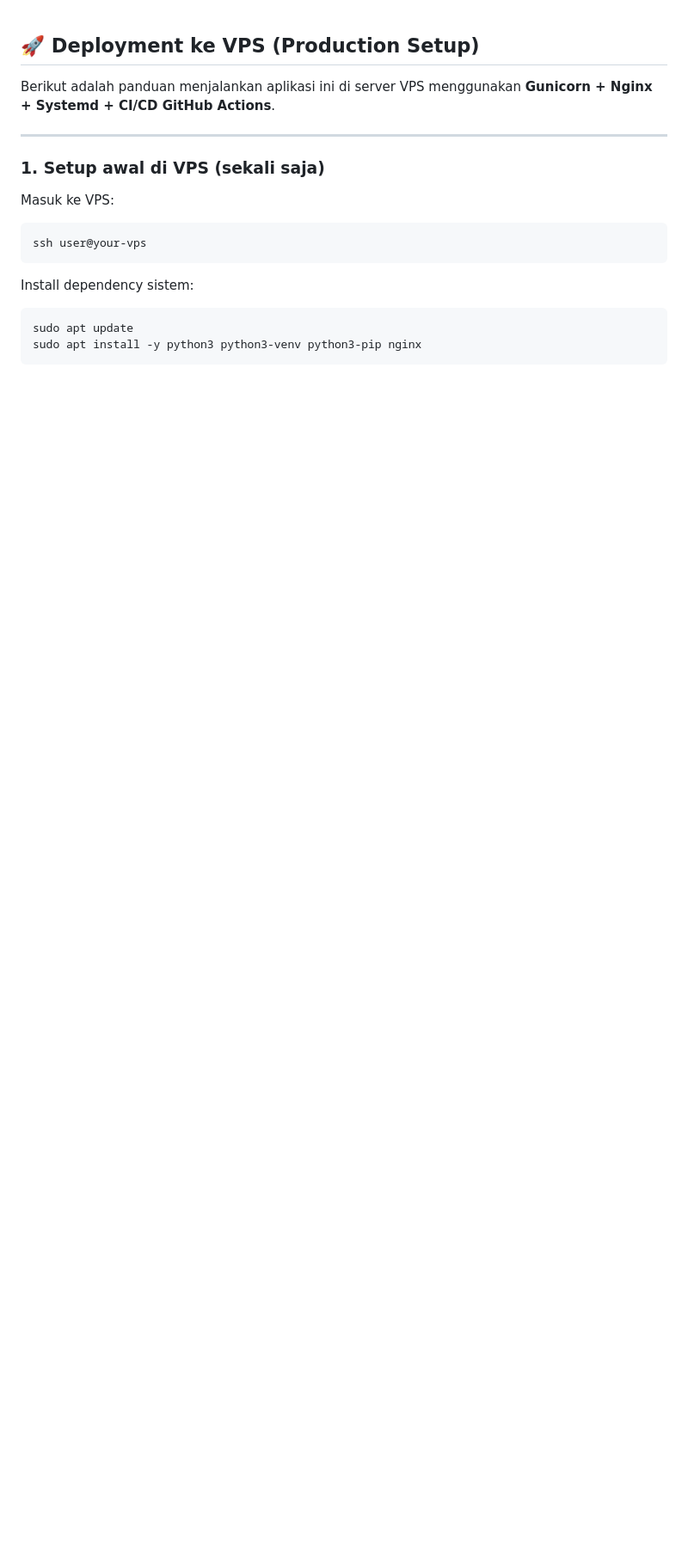
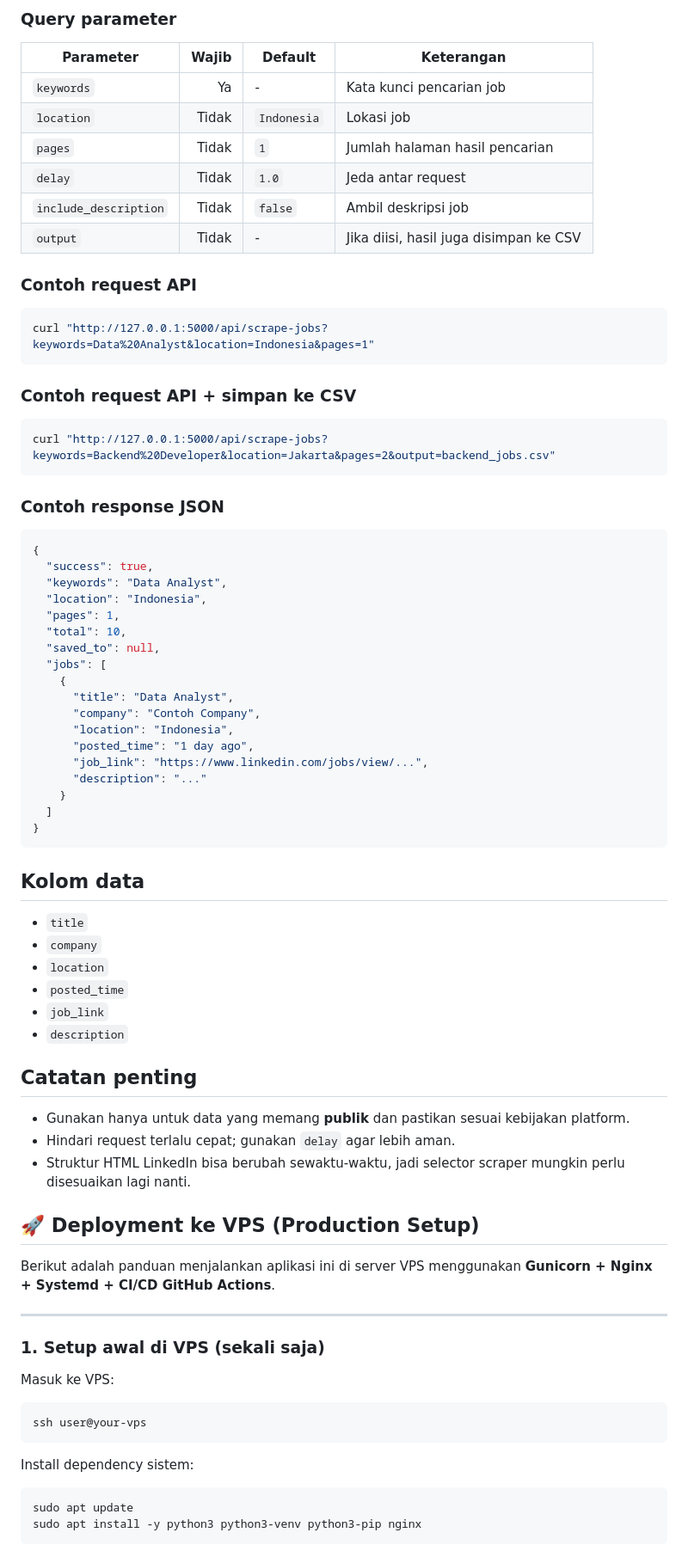
Before and after one commit to FarhanFansuri/job-scrapper, a Markdown page: README.md, the part around one of its changes. Shown at 86% size. GitHub-like rendering; blank space fills up the shorter version.

Commit message:
Update README.md: enhance documentation with API usage examples, query parameters, and important notes

````diff
--- a/README.md
+++ b/README.md
@@ -1,3 +84,62 @@
+### Query parameter
+
+| Parameter | Wajib | Default | Keterangan |
+|---|---:|---|---|
+| `keywords` | Ya | - | Kata kunci pencarian job |
+| `location` | Tidak | `Indonesia` | Lokasi job |
+| `pages` | Tidak | `1` | Jumlah halaman hasil pencarian |
+| `delay` | Tidak | `1.0` | Jeda antar request |
+| `include_description` | Tidak | `false` | Ambil deskripsi job |
+| `output` | Tidak | - | Jika diisi, hasil juga disimpan ke CSV |
+
+### Contoh request API
+
+```bash
+curl "http://127.0.0.1:5000/api/scrape-jobs?keywords=Data%20Analyst&location=Indonesia&pages=1"
+```
+
+### Contoh request API + simpan ke CSV
+
+```bash
+curl "http://127.0.0.1:5000/api/scrape-jobs?keywords=Backend%20Developer&location=Jakarta&pages=2&output=backend_jobs.csv"
+```
+
+### Contoh response JSON
+
+```json
+{
+  "success": true,
+  "keywords": "Data Analyst",
+  "location": "Indonesia",
+  "pages": 1,
+  "total": 10,
+  "saved_to": null,
+  "jobs": [
+    {
+      "title": "Data Analyst",
+      "company": "Contoh Company",
+      "location": "Indonesia",
+      "posted_time": "1 day ago",
+      "job_link": "https://www.linkedin.com/jobs/view/...",
+      "description": "..."
+    }
+  ]
+}
+```
+
+## Kolom data
+- `title`
+- `company`
+- `location`
+- `posted_time`
+- `job_link`
+- `description`
+
+## Catatan penting
+- Gunakan hanya untuk data yang memang **publik** dan pastikan sesuai kebijakan platform.
+- Hindari request terlalu cepat; gunakan `delay` agar lebih aman.
+- Struktur HTML LinkedIn bisa berubah sewaktu-waktu, jadi selector scraper mungkin perlu disesuaikan lagi nanti.
+
 ## 🚀 Deployment ke VPS (Production Setup)
 
 Berikut adalah panduan menjalankan aplikasi ini di server VPS menggunakan **Gunicorn + Nginx + Systemd + CI/CD GitHub Actions**.
````
Also changed, not shown: other parts of README.md (+83 -0 lines).
